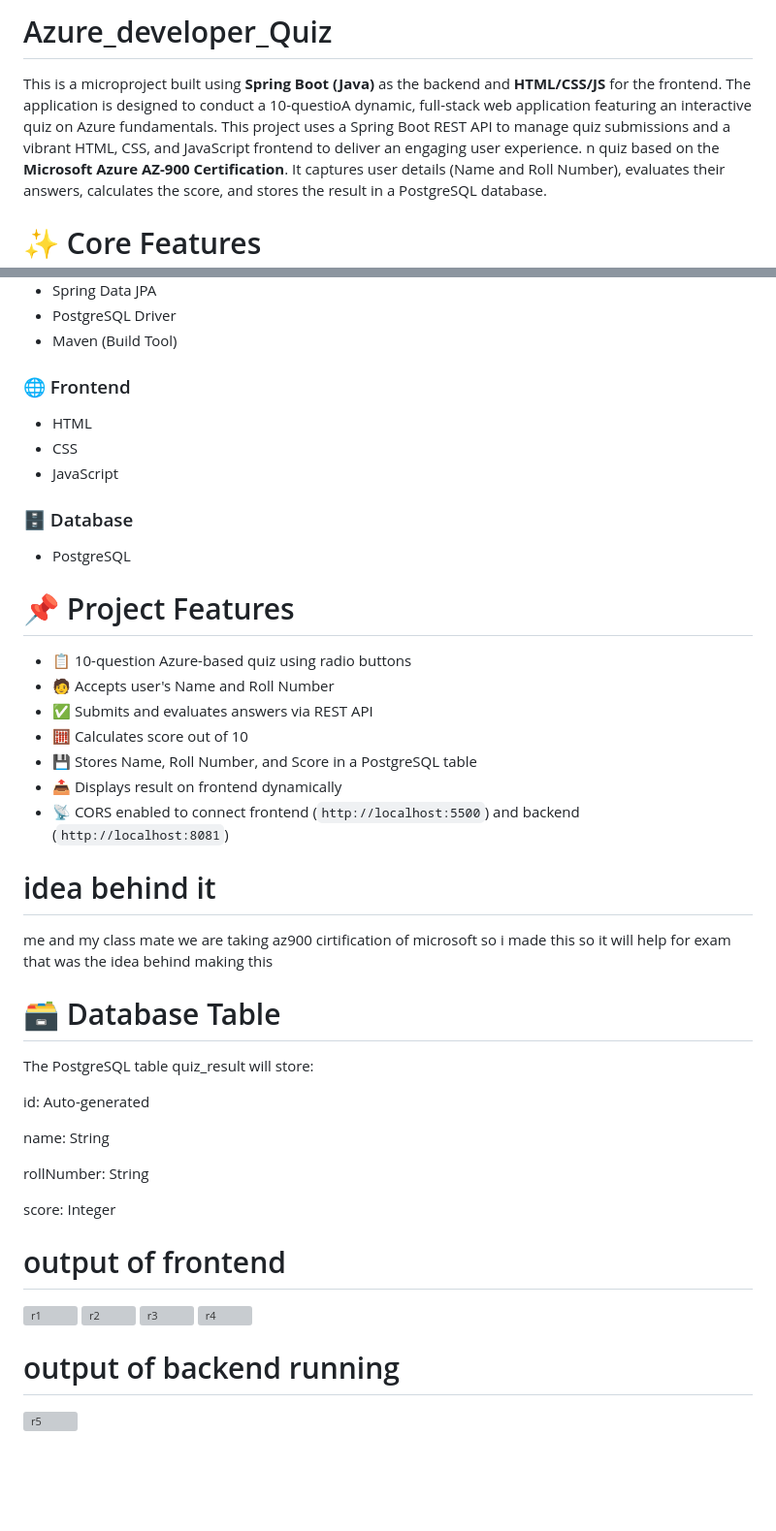
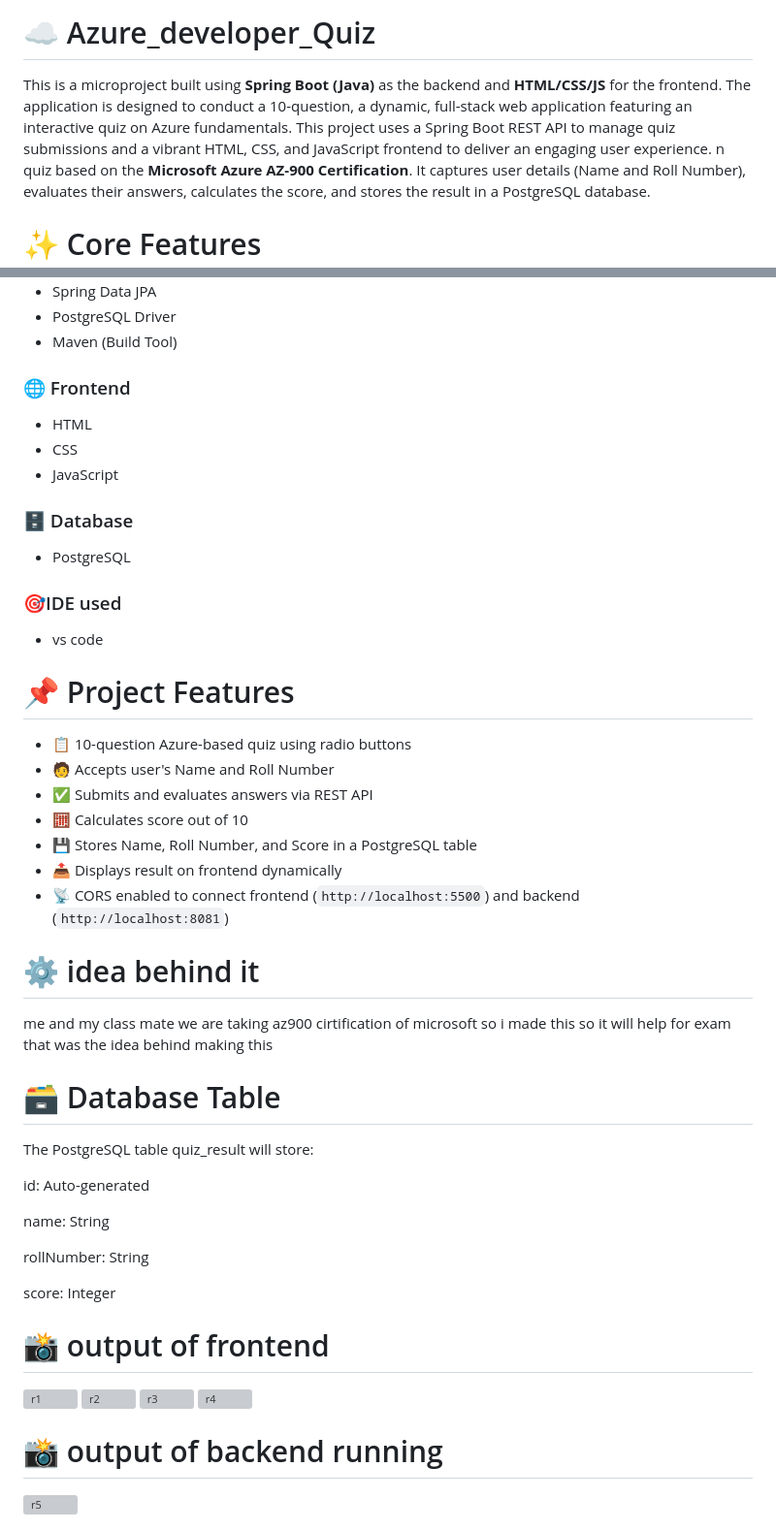
Before and after one commit to web7wizard/Azure_developer_Quiz, a Markdown page: README.md, 2 parts joined by grey strips. Shown at 97% size. Drawn GitHub-style; blank space fills up the shorter version; grey boxes are pictures that could not be loaded.

```diff
--- a/README.md
+++ b/README.md
@@ -1,6 +1,6 @@
-# Azure_developer_Quiz
+#  ☁️ Azure_developer_Quiz
 
-This is a microproject built using **Spring Boot (Java)** as the backend and **HTML/CSS/JS** for the frontend. The application is designed to conduct a 10-questioA dynamic, full-stack web application featuring an interactive quiz on Azure fundamentals. This project uses a Spring Boot REST API to manage quiz submissions and a vibrant HTML, CSS, and JavaScript frontend to deliver an engaging user experience.
+This is a microproject built using **Spring Boot (Java)** as the backend and **HTML/CSS/JS** for the frontend. The application is designed to conduct a 10-question, a dynamic, full-stack web application featuring an interactive quiz on Azure fundamentals. This project uses a Spring Boot REST API to manage quiz submissions and a vibrant HTML, CSS, and JavaScript frontend to deliver an engaging user experience.
 n quiz based on the **Microsoft Azure AZ-900 Certification**. It captures user details (Name and Roll Number), evaluates their answers, calculates the score, and stores the result in a PostgreSQL database.
 
 # ✨ Core Features
@@ -30,13 +30,17 @@ Watch the celebration! Your score will be displayed, and the results will be sav
 - PostgreSQL Driver
 - Maven (Build Tool)
 
-### 🌐 Frontend
+###  🌐 Frontend
 - HTML
 - CSS
 - JavaScript
 
-### 🗄️ Database
+###  🗄️ Database
 - PostgreSQL
+
+###  🎯IDE used
+- vs code
+
 
  # 📌 Project Features
 
@@ -49,9 +53,9 @@ Watch the celebration! Your score will be displayed, and the results will be sav
 - 📡 CORS enabled to connect frontend (`http://localhost:5500`) and backend (`http://localhost:8081`)
 
 
-# idea behind it
+#  ⚙️ idea behind it
+me and my class mate we are taking az900 cirtification of microsoft so i made this so it will help for exam that was the idea behind making this
 
-me and my class mate we are taking az900 cirtification of microsoft so i made this so it will help for exam that was the idea behind making this
 
 # 🗃️ Database Table
 The PostgreSQL table quiz_result will store:
@@ -65,7 +69,7 @@ rollNumber: String
 score: Integer
 
 
-# output of frontend
+#  📸 output of frontend
 
 
 <img width="1893" height="917" alt="r1" src="https://github.com/user-attachments/assets/37229494-0445-4339-a29e-50fbc657c058" />
@@ -76,7 +80,7 @@ score: Integer
 <img width="1910" height="923" alt="r4" src="https://github.com/user-attachments/assets/9e75bd1a-42f1-4e1a-be0f-a9c3d34fac78" />
 
 
-# output of backend running
+#  📸 output of backend running
 
 <img width="1915" height="1026" alt="r5" src="https://github.com/user-attachments/assets/b5f07e66-6abe-4a49-a5c1-ad2c38cc3653" />
 
```
